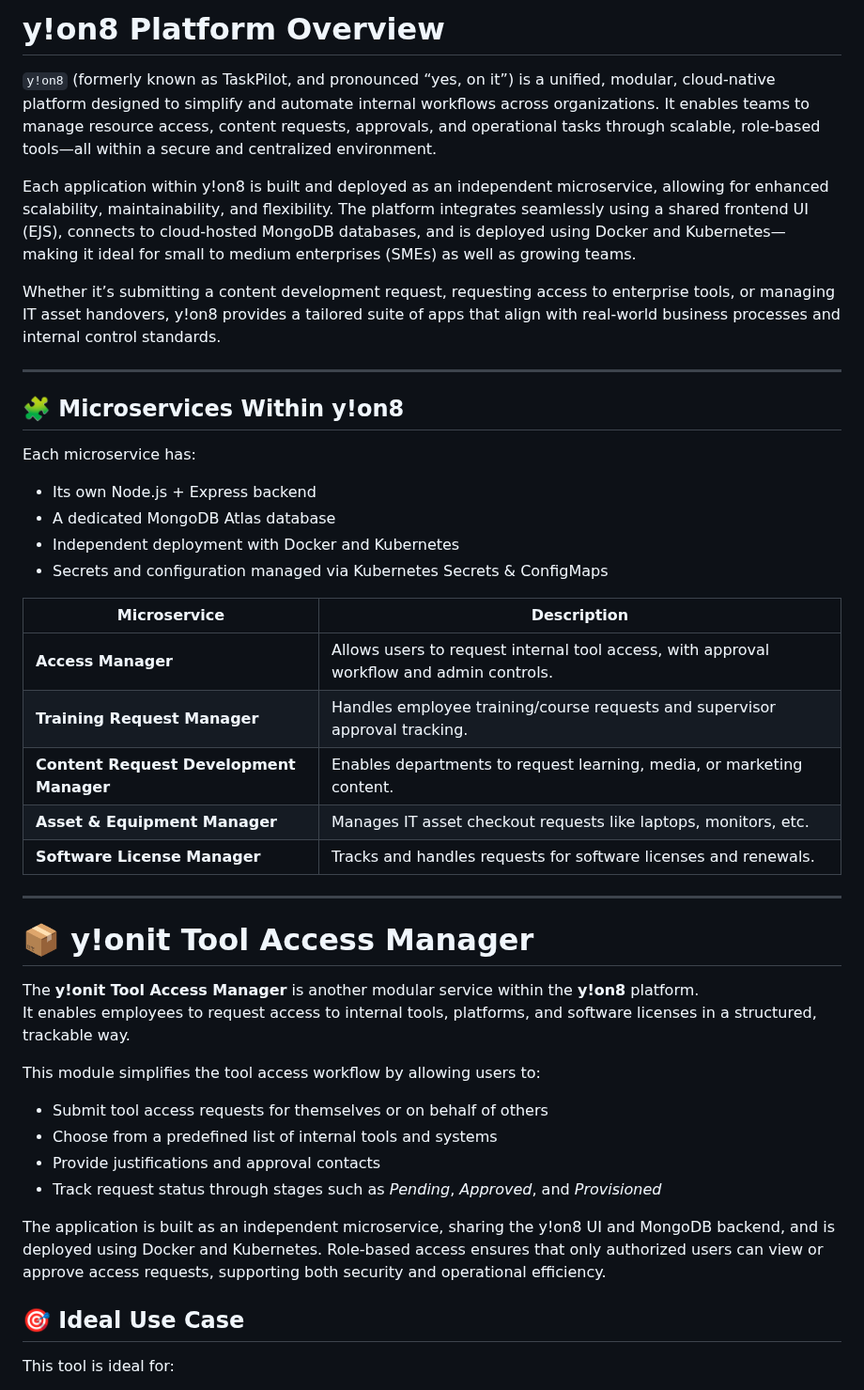
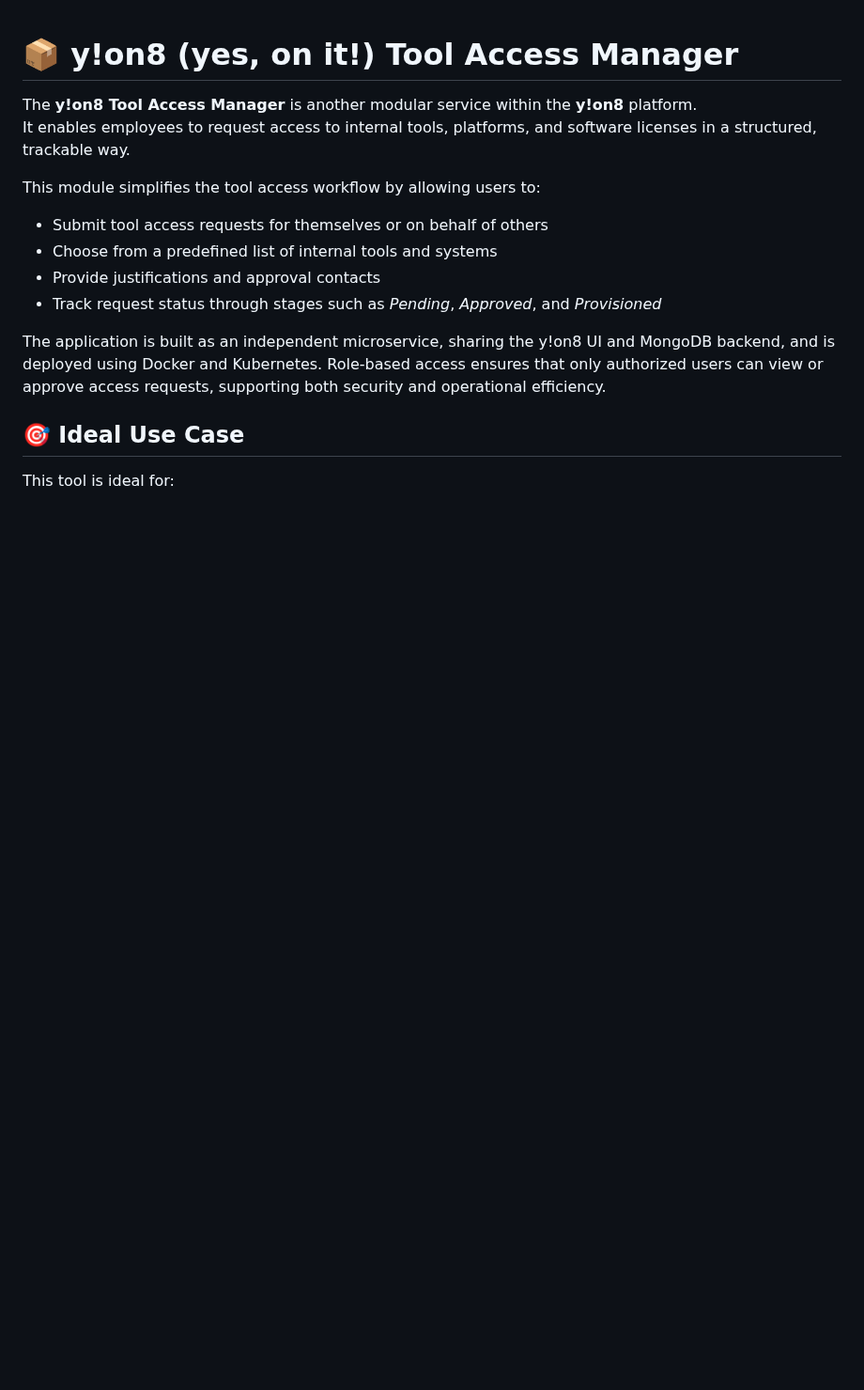
Before and after one commit to seffy/yesonit-accessmanager, a Markdown page: README.md, the part around one of its changes. Shown at 94% size. GitHub-like rendering; blank space fills up the shorter version.

```diff
--- a/README.md
+++ b/README.md
@@ -1,35 +1,7 @@
-# y!on8 Platform Overview
 
-`y!on8` (formerly known as TaskPilot, and pronounced “yes, on it”) is a unified, modular, cloud-native platform designed to simplify and automate internal workflows across organizations. It enables teams to manage resource access, content requests, approvals, and operational tasks through scalable, role-based tools—all within a secure and centralized environment.
+# 📦 y!on8 (yes, on it!) Tool Access Manager
 
-Each application within y!on8 is built and deployed as an independent microservice, allowing for enhanced scalability, maintainability, and flexibility. The platform integrates seamlessly using a shared frontend UI (EJS), connects to cloud-hosted MongoDB databases, and is deployed using Docker and Kubernetes—making it ideal for small to medium enterprises (SMEs) as well as growing teams.
-
-Whether it’s submitting a content development request, requesting access to enterprise tools, or managing IT asset handovers, y!on8 provides a tailored suite of apps that align with real-world business processes and internal control standards.
-
----
-
-## 🧩 Microservices Within y!on8
-
-Each microservice has:
-- Its own Node.js + Express backend
-- A dedicated MongoDB Atlas database
-- Independent deployment with Docker and Kubernetes
-- Secrets and configuration managed via Kubernetes Secrets & ConfigMaps
-
-| Microservice | Description |
-|--------------|-------------|
-| **Access Manager** | Allows users to request internal tool access, with approval workflow and admin controls. |
-| **Training Request Manager** | Handles employee training/course requests and supervisor approval tracking. |
-| **Content Request Development Manager** | Enables departments to request learning, media, or marketing content. |
-| **Asset & Equipment Manager** | Manages IT asset checkout requests like laptops, monitors, etc. |
-| **Software License Manager** | Tracks and handles requests for software licenses and renewals. |
-
----
-
-
-# 📦 y!onit Tool Access Manager
-
-The **y!onit Tool Access Manager** is another modular service within the **y!on8** platform.
+The **y!on8 Tool Access Manager** is another modular service within the **y!on8** platform.
 It enables employees to request access to internal tools, platforms, and software licenses in a structured, trackable way.
 
 This module simplifies the tool access workflow by allowing users to:
```
Also changed, not shown: other parts of README.md (+21 -66 lines).
